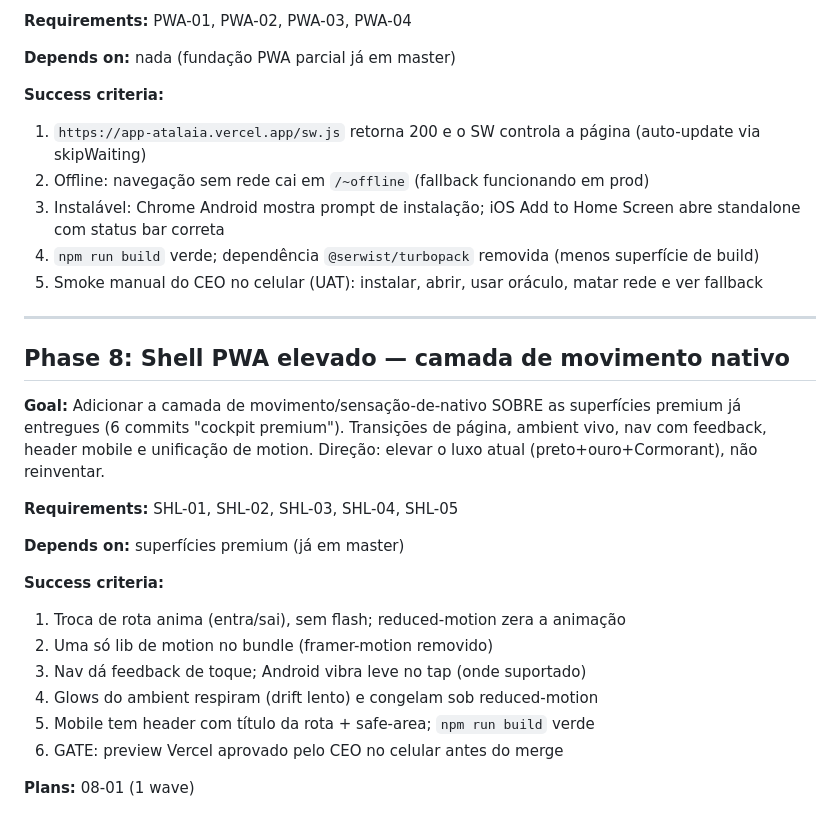
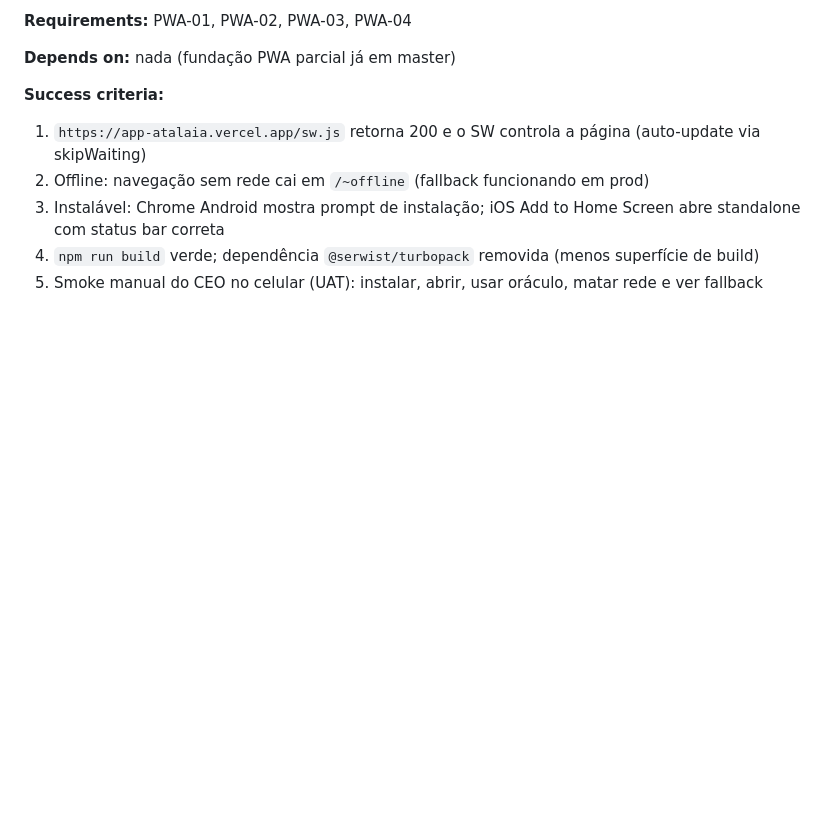
Before and after one commit to RENATOVIEIRA10/SOLOMON-, a Markdown page: .planning/ROADMAP.md, the part around the change. GitHub-like rendering; blank space fills up the shorter version.

```diff
--- a/.planning/ROADMAP.md
+++ b/.planning/ROADMAP.md
@@ -184,23 +184,3 @@ Plans:
 3. Instalável: Chrome Android mostra prompt de instalação; iOS Add to Home Screen abre standalone com status bar correta
 4. `npm run build` verde; dependência `@serwist/turbopack` removida (menos superfície de build)
 5. Smoke manual do CEO no celular (UAT): instalar, abrir, usar oráculo, matar rede e ver fallback
-
----
-
-## Phase 8: Shell PWA elevado — camada de movimento nativo
-
-**Goal:** Adicionar a camada de movimento/sensação-de-nativo SOBRE as superfícies premium já entregues (6 commits "cockpit premium"). Transições de página, ambient vivo, nav com feedback, header mobile e unificação de motion. Direção: elevar o luxo atual (preto+ouro+Cormorant), não reinventar.
-
-**Requirements:** SHL-01, SHL-02, SHL-03, SHL-04, SHL-05
-
-**Depends on:** superfícies premium (já em master)
-
-**Success criteria:**
-1. Troca de rota anima (entra/sai), sem flash; reduced-motion zera a animação
-2. Uma só lib de motion no bundle (framer-motion removido)
-3. Nav dá feedback de toque; Android vibra leve no tap (onde suportado)
-4. Glows do ambient respiram (drift lento) e congelam sob reduced-motion
-5. Mobile tem header com título da rota + safe-area; `npm run build` verde
-6. GATE: preview Vercel aprovado pelo CEO no celular antes do merge
-
-**Plans:** 08-01 (1 wave)
```
Also changed, not shown: .planning/REQUIREMENTS.md (+5 -5 lines).
